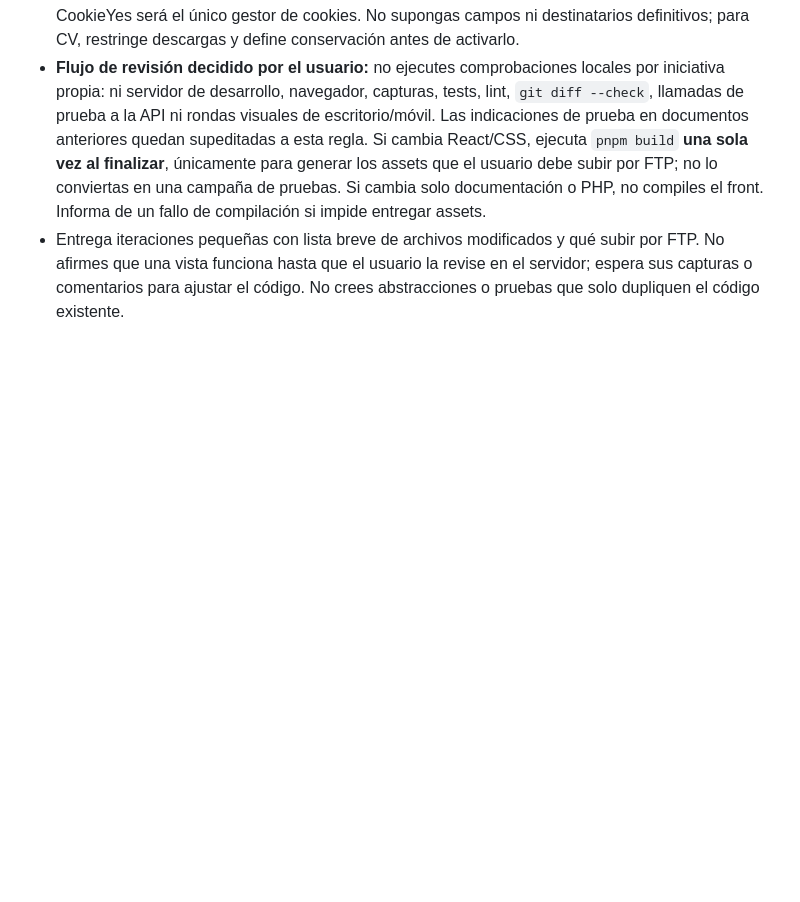
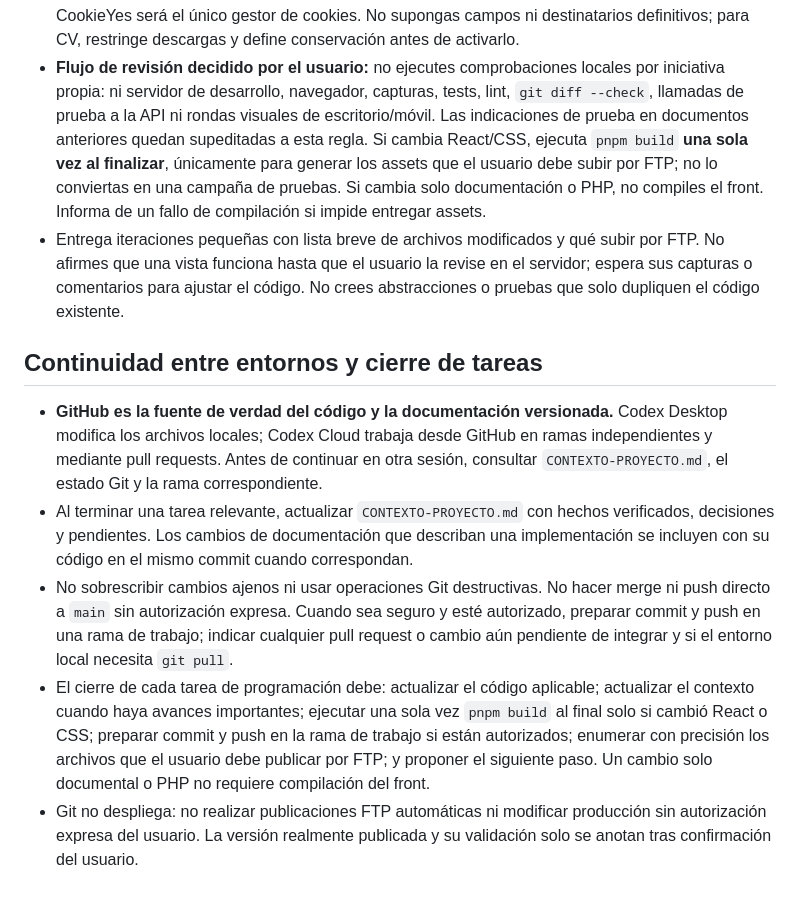
Before and after one commit to mariocdev/dipe-agency-React, a Markdown page: AGENTS.md, the part around the change. Rendered like a GitHub page; blank space fills up the shorter version.

```diff
--- a/AGENTS.md
+++ b/AGENTS.md
@@ -12,3 +12,11 @@ Lee `PLAN_PARA_TERRA.md` para el estado y siguiente tarea. Consulta `git status
 - Formularios: sigue `docs/formularios.md`. Prioridad del usuario: sencillez y rendimiento; evitar por defecto Elementor y plugins nuevos de formularios o SMTP. React dibuja los formularios; `dipe-core` validará y guardará entradas privadas diferenciadas. La bandeja **Solicitudes** de `wp-admin` ya está preparada con filtros, búsqueda y detalle de solo lectura, pero aún no hay endpoint ni formulario conectado. El correo usa `wp_mail()` con el SMTP del hosting configurado en PHPMailer; los dos buzones y contraseñas se gestionan desde **Ajustes > Correo Dipe** en WordPress, nunca en Git. CookieYes será el único gestor de cookies. No supongas campos ni destinatarios definitivos; para CV, restringe descargas y define conservación antes de activarlo.
 - **Flujo de revisión decidido por el usuario:** no ejecutes comprobaciones locales por iniciativa propia: ni servidor de desarrollo, navegador, capturas, tests, lint, `git diff --check`, llamadas de prueba a la API ni rondas visuales de escritorio/móvil. Las indicaciones de prueba en documentos anteriores quedan supeditadas a esta regla. Si cambia React/CSS, ejecuta `pnpm build` **una sola vez al finalizar**, únicamente para generar los assets que el usuario debe subir por FTP; no lo conviertas en una campaña de pruebas. Si cambia solo documentación o PHP, no compiles el front. Informa de un fallo de compilación si impide entregar assets.
 - Entrega iteraciones pequeñas con lista breve de archivos modificados y qué subir por FTP. No afirmes que una vista funciona hasta que el usuario la revise en el servidor; espera sus capturas o comentarios para ajustar el código. No crees abstracciones o pruebas que solo dupliquen el código existente.
+
+## Continuidad entre entornos y cierre de tareas
+
+- **GitHub es la fuente de verdad del código y la documentación versionada.** Codex Desktop modifica los archivos locales; Codex Cloud trabaja desde GitHub en ramas independientes y mediante pull requests. Antes de continuar en otra sesión, consultar `CONTEXTO-PROYECTO.md`, el estado Git y la rama correspondiente.
+- Al terminar una tarea relevante, actualizar `CONTEXTO-PROYECTO.md` con hechos verificados, decisiones y pendientes. Los cambios de documentación que describan una implementación se incluyen con su código en el mismo commit cuando correspondan.
+- No sobrescribir cambios ajenos ni usar operaciones Git destructivas. No hacer merge ni push directo a `main` sin autorización expresa. Cuando sea seguro y esté autorizado, preparar commit y push en una rama de trabajo; indicar cualquier pull request o cambio aún pendiente de integrar y si el entorno local necesita `git pull`.
+- El cierre de cada tarea de programación debe: actualizar el código aplicable; actualizar el contexto cuando haya avances importantes; ejecutar una sola vez `pnpm build` al final solo si cambió React o CSS; preparar commit y push en la rama de trabajo si están autorizados; enumerar con precisión los archivos que el usuario debe publicar por FTP; y proponer el siguiente paso. Un cambio solo documental o PHP no requiere compilación del front.
+- Git no despliega: no realizar publicaciones FTP automáticas ni modificar producción sin autorización expresa del usuario. La versión realmente publicada y su validación solo se anotan tras confirmación del usuario.
```
Also changed, not shown: CONTEXTO-PROYECTO.md (+24 -0 lines).
